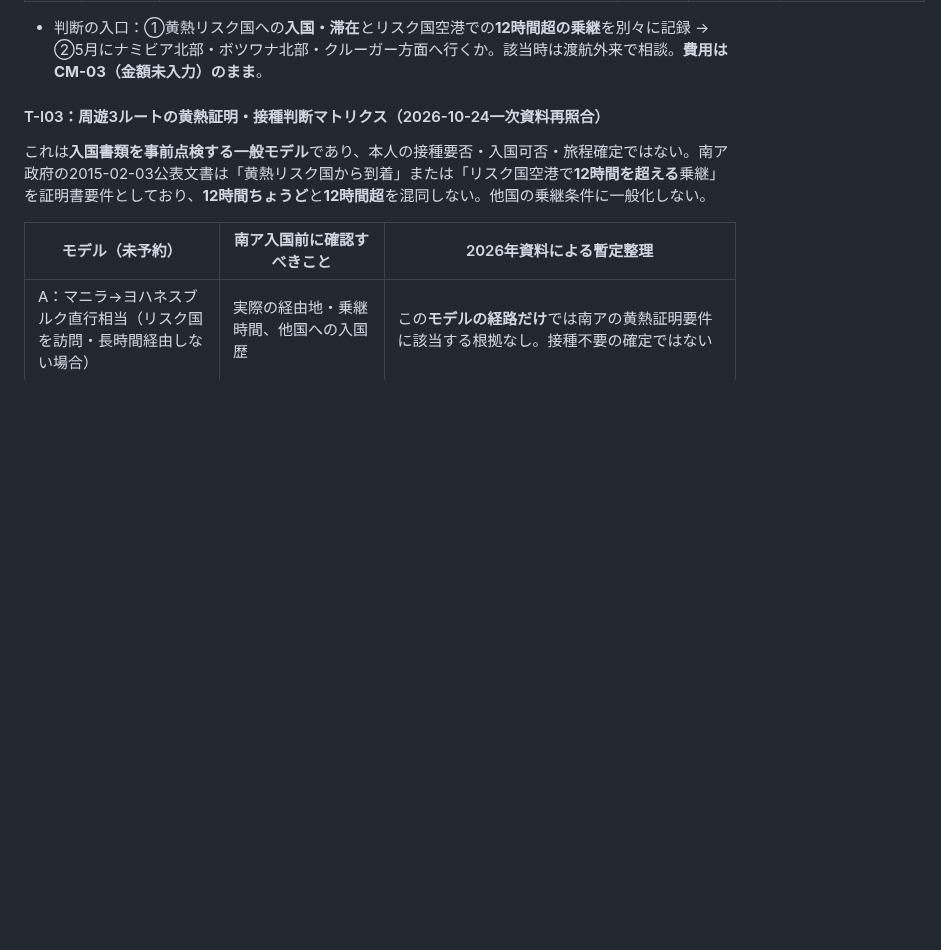
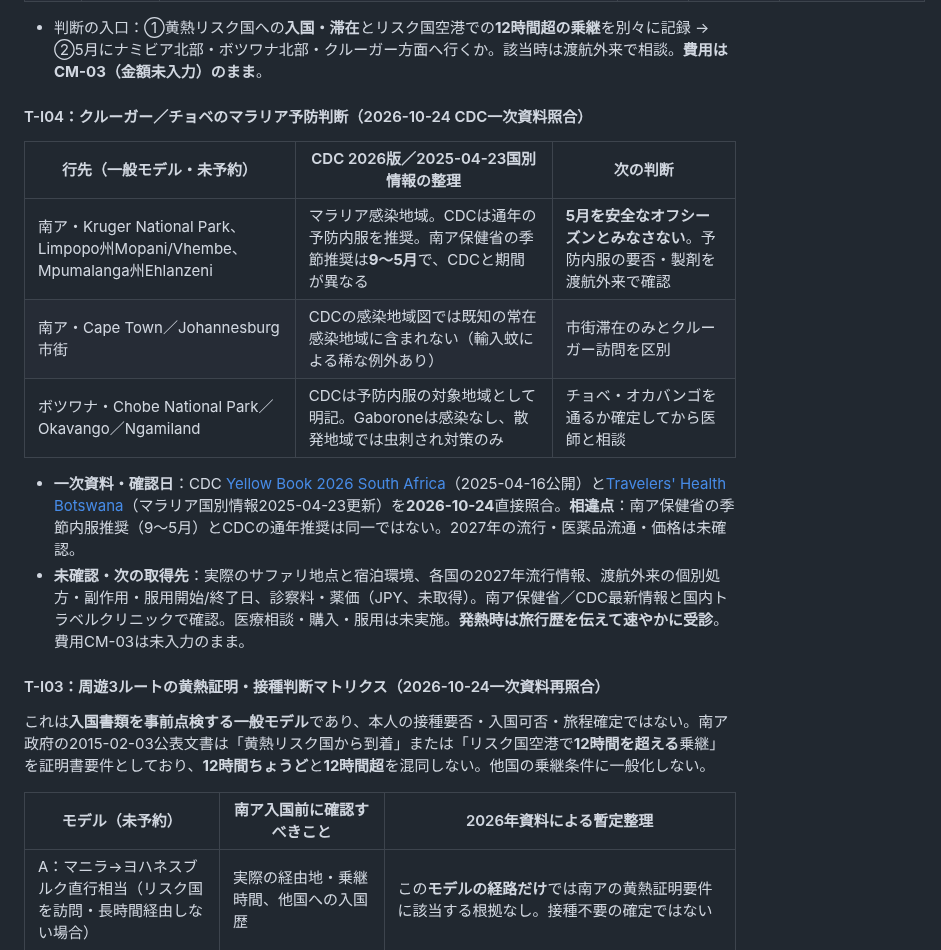
Before and after one commit to Rikkyhub/studying-abroad, a Markdown page: research/prep-priority2-tasks.md, the part around the change. Rendered like a GitHub page; blank space fills up the shorter version.

Commit message:
docs: clarify Kruger and Chobe malaria prophylaxis from CDC primary sources

```diff
--- a/research/prep-priority2-tasks.md
+++ b/research/prep-priority2-tasks.md
@@ -33,6 +33,17 @@
 | マラリア予防薬 | 抗マラリア薬は医師の処方が必要。渡航先の流行状況・滞在期間・活動内容で薬が異なる | https://www.forth.go.jp/useful/malaria.html | 2026-10-20 | 更新日表記なし | 確認済。**薬の名称・服用開始時期・費用は今回未確認** |
 
 - 判断の入口：①黄熱リスク国への**入国・滞在**とリスク国空港での**12時間超の乗継**を別々に記録 → ②5月にナミビア北部・ボツワナ北部・クルーガー方面へ行くか。該当時は渡航外来で相談。**費用はCM-03（金額未入力）のまま**。
+
+#### T-I04：クルーガー／チョベのマラリア予防判断（2026-10-24 CDC一次資料照合）
+
+| 行先（一般モデル・未予約） | CDC 2026版／2025-04-23国別情報の整理 | 次の判断 |
+|---|---|---|
+| 南ア・Kruger National Park、Limpopo州Mopani/Vhembe、Mpumalanga州Ehlanzeni | マラリア感染地域。CDCは通年の予防内服を推奨。南ア保健省の季節推奨は**9〜5月**で、CDCと期間が異なる | **5月を安全なオフシーズンとみなさない**。予防内服の要否・製剤を渡航外来で確認 |
+| 南ア・Cape Town／Johannesburg市街 | CDCの感染地域図では既知の常在感染地域に含まれない（輸入蚊による稀な例外あり） | 市街滞在のみとクルーガー訪問を区別 |
+| ボツワナ・Chobe National Park／Okavango／Ngamiland | CDCは予防内服の対象地域として明記。Gaboroneは感染なし、散発地域では虫刺され対策のみ | チョベ・オカバンゴを通るか確定してから医師と相談 |
+
+- **一次資料・確認日**：CDC [Yellow Book 2026 South Africa](https://www.cdc.gov/yellow-book/hcp/africa-middle-east/south-africa.html)（2025-04-16公開）と[Travelers' Health Botswana](https://wwwnc.cdc.gov/travel/destinations/traveler/none/Botswana)（マラリア国別情報2025-04-23更新）を**2026-10-24**直接照合。**相違点**：南ア保健省の季節内服推奨（9〜5月）とCDCの通年推奨は同一ではない。2027年の流行・医薬品流通・価格は未確認。
+- **未確認・次の取得先**：実際のサファリ地点と宿泊環境、各国の2027年流行情報、渡航外来の個別処方・副作用・服用開始/終了日、診察料・薬価（JPY、未取得）。南ア保健省／CDC最新情報と国内トラベルクリニックで確認。医療相談・購入・服用は未実施。**発熱時は旅行歴を伝えて速やかに受診**。費用CM-03は未入力のまま。
 
 #### T-I03：周遊3ルートの黄熱証明・接種判断マトリクス（2026-10-24一次資料再照合）
 
```
